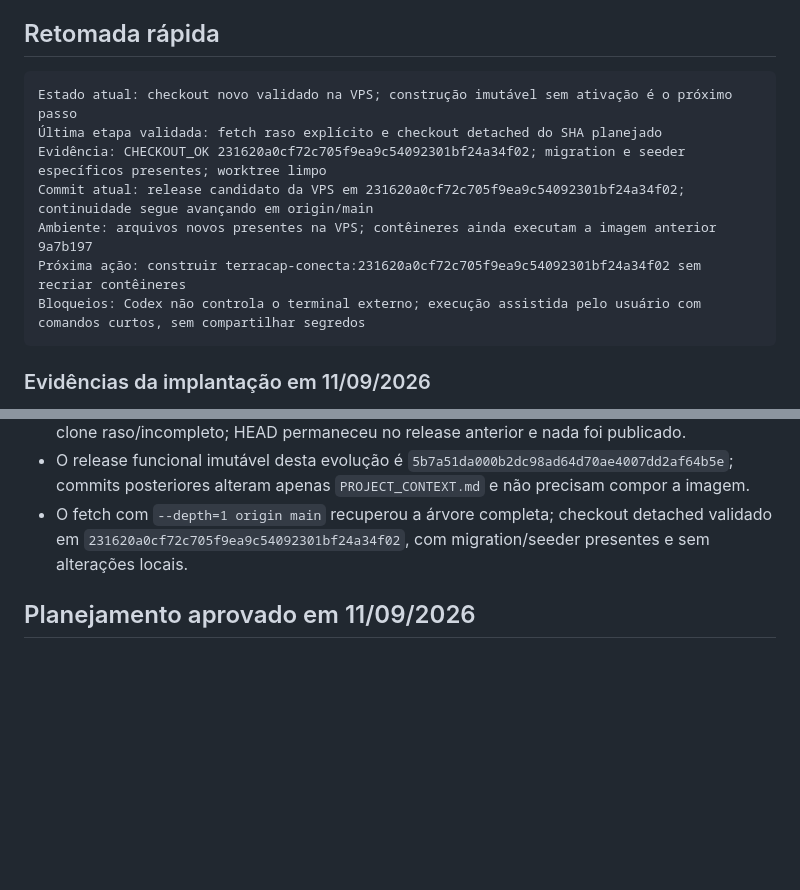
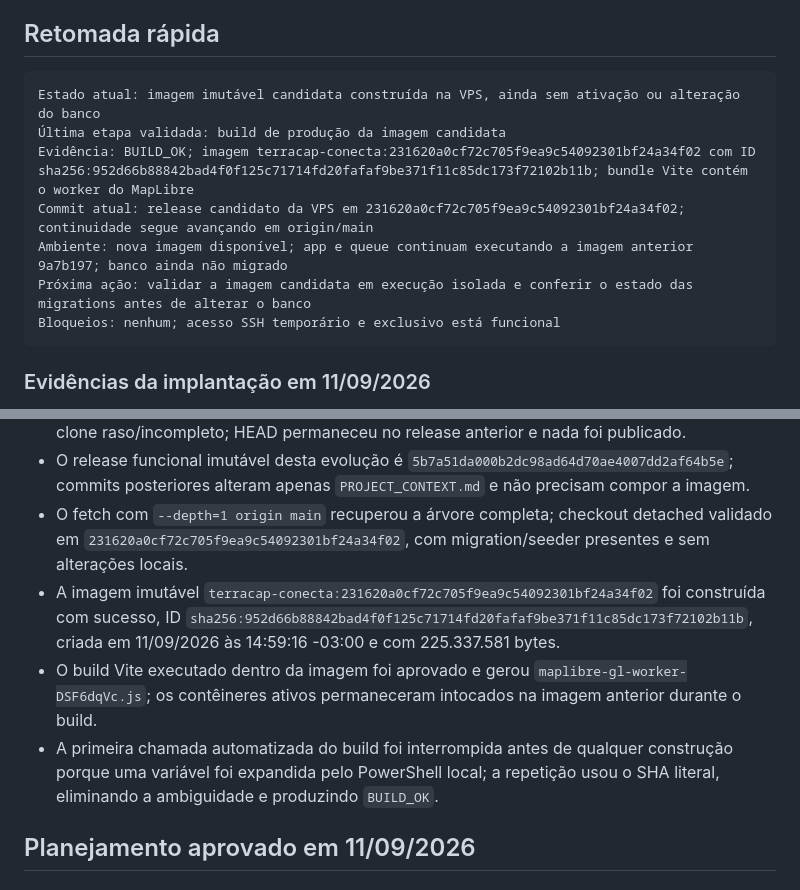
Before and after one commit to alsanches/terracapconecta, a Markdown page: PROJECT_CONTEXT.md, 2 parts joined by grey strips. Drawn GitHub-style; blank space fills up the shorter version.

Commit message:
docs: registra imagem candidata da vps

````diff
--- a/PROJECT_CONTEXT.md
+++ b/PROJECT_CONTEXT.md
@@ -5,13 +5,13 @@ Atualizado em: 2026-09-11
 ## Retomada rápida
 
 ```text
-Estado atual: checkout novo validado na VPS; construção imutável sem ativação é o próximo passo
-Última etapa validada: fetch raso explícito e checkout detached do SHA planejado
-Evidência: CHECKOUT_OK 231620a0cf72c705f9ea9c54092301bf24a34f02; migration e seeder específicos presentes; worktree limpo
+Estado atual: imagem imutável candidata construída na VPS, ainda sem ativação ou alteração do banco
+Última etapa validada: build de produção da imagem candidata
+Evidência: BUILD_OK; imagem terracap-conecta:231620a0cf72c705f9ea9c54092301bf24a34f02 com ID sha256:952d66b88842bad4f0f125c71714fd20fafaf9be371f11c85dc173f72102b11b; bundle Vite contém o worker do MapLibre
 Commit atual: release candidato da VPS em 231620a0cf72c705f9ea9c54092301bf24a34f02; continuidade segue avançando em origin/main
-Ambiente: arquivos novos presentes na VPS; contêineres ainda executam a imagem anterior 9a7b197
-Próxima ação: construir terracap-conecta:231620a0cf72c705f9ea9c54092301bf24a34f02 sem recriar contêineres
-Bloqueios: Codex não controla o terminal externo; execução assistida pelo usuário com comandos curtos, sem compartilhar segredos
+Ambiente: nova imagem disponível; app e queue continuam executando a imagem anterior 9a7b197; banco ainda não migrado
+Próxima ação: validar a imagem candidata em execução isolada e conferir o estado das migrations antes de alterar o banco
+Bloqueios: nenhum; acesso SSH temporário e exclusivo está funcional
 ```
 
 ### Evidências da implantação em 11/09/2026
@@ -27,6 +27,9 @@ Bloqueios: Codex não controla o terminal externo; execução assistida pelo usu
 - Primeira tentativa de checkout do commit documental `f91e951f055bdc7182e92d01cbf8423722b9650a` falhou com `unable to read tree`, compatível com clone raso/incompleto; HEAD permaneceu no release anterior e nada foi publicado.
 - O release funcional imutável desta evolução é `5b7a51da000b2dc98ad64d70ae4007dd2af64b5e`; commits posteriores alteram apenas `PROJECT_CONTEXT.md` e não precisam compor a imagem.
 - O fetch com `--depth=1 origin main` recuperou a árvore completa; checkout detached validado em `231620a0cf72c705f9ea9c54092301bf24a34f02`, com migration/seeder presentes e sem alterações locais.
+- A imagem imutável `terracap-conecta:231620a0cf72c705f9ea9c54092301bf24a34f02` foi construída com sucesso, ID `sha256:952d66b88842bad4f0f125c71714fd20fafaf9be371f11c85dc173f72102b11b`, criada em 11/09/2026 às 14:59:16 -03:00 e com 225.337.581 bytes.
+- O build Vite executado dentro da imagem foi aprovado e gerou `maplibre-gl-worker-DSF6dqVc.js`; os contêineres ativos permaneceram intocados na imagem anterior durante o build.
+- A primeira chamada automatizada do build foi interrompida antes de qualquer construção porque uma variável foi expandida pelo PowerShell local; a repetição usou o SHA literal, eliminando a ambiguidade e produzindo `BUILD_OK`.
 
 ## Planejamento aprovado em 11/09/2026
 
````
